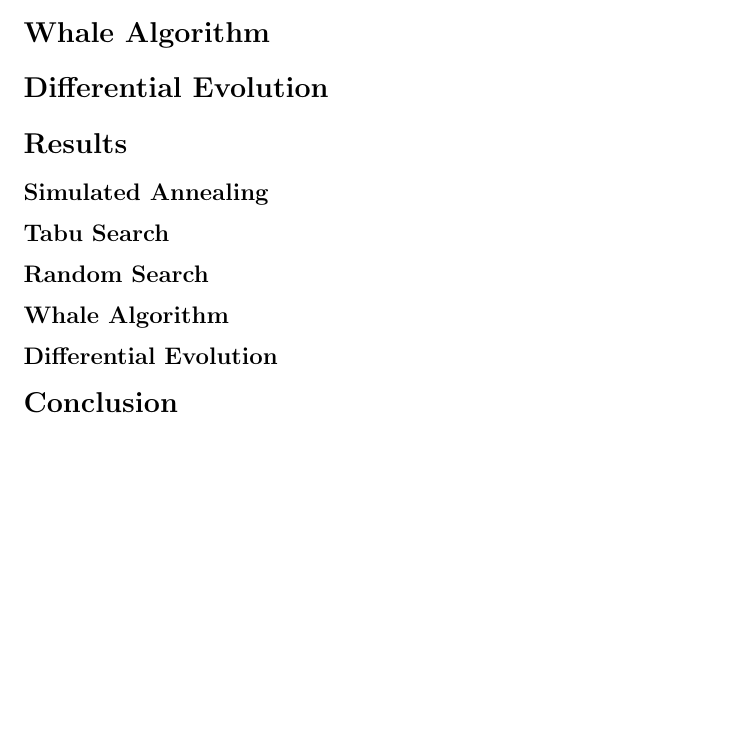
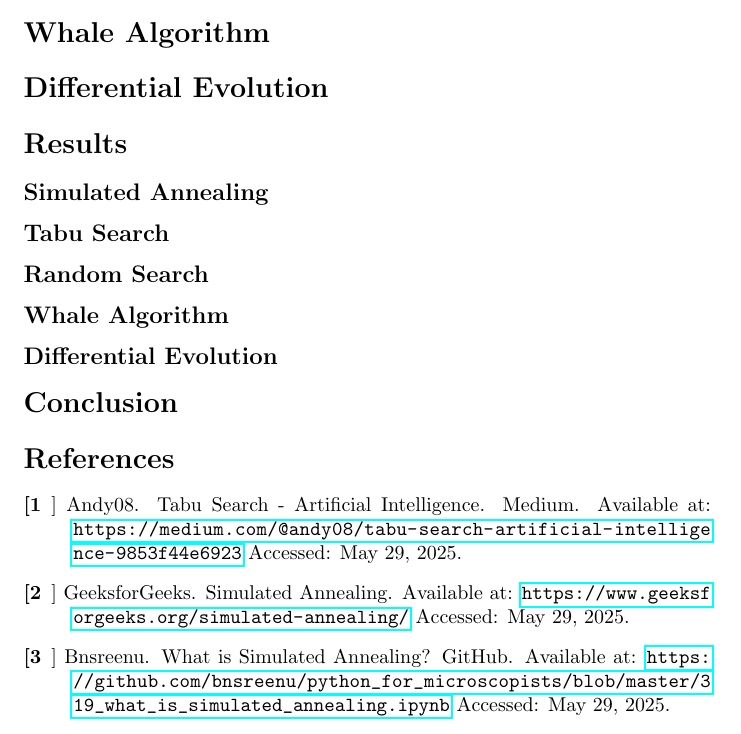
Before and after one commit to t1k3i/aahrp, a LaTeX document (main.tex): part of page 4 of 4, cut so that both start at the same text, the shorter picture padded with empty space. Compiled offline with pdfLaTeX.

Commit message:
references

```diff
--- a/main.tex
+++ b/main.tex
@@ -1,6 +1,8 @@
 \documentclass{report}
 \usepackage{graphicx} % Required for inserting images
 \usepackage{amsmath}
+\usepackage{xurl}
+\usepackage{hyperref}
 
 \title{Assignment 5}
 \author{Tikei Radovac, Aleš Špeh}
@@ -75,4 +77,14 @@ The tabu search function takes several arguments: the objective function to opti
 
 \section*{Conclusion}
 
+\section*{References}
+
+\begin{description}
+  \item[[1]] Andy08. Tabu Search - Artificial Intelligence. Medium. Available at: \url{https://medium.com/@andy08/tabu-search-artificial-intelligence-9853f44e6923} Accessed: May 29, 2025.
+
+  \item[[2]] GeeksforGeeks. Simulated Annealing. Available at: \url{https://www.geeksforgeeks.org/simulated-annealing/} Accessed: May 29, 2025.
+
+  \item[[3]] Bnsreenu. What is Simulated Annealing? GitHub. Available at: \url{https://github.com/bnsreenu/python_for_microscopists/blob/master/319_what_is_simulated_annealing.ipynb} Accessed: May 29, 2025.
+\end{description}
+
 \end{document}
```
